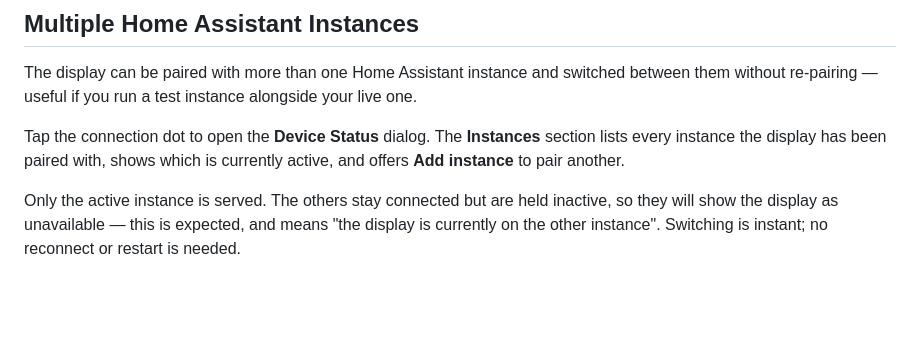
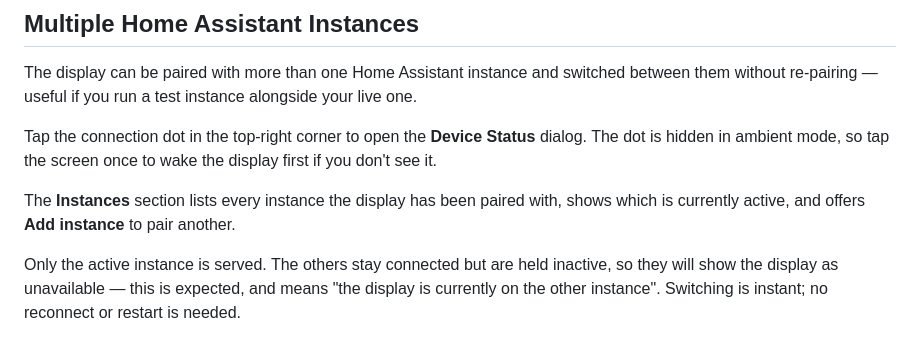
Before and after one commit to alec-pinson/ha-smart-display-app, a Markdown page: README.md, the part around the change. Drawn GitHub-style; blank space fills up the shorter version.

Commit message:
docs: note the connection dot is hidden in ambient mode
The dot is gated behind `if (!isAmbient)`, so the instructions as written
sent a user to look for something that isn't on screen.

Co-Authored-By: Claude Opus 4.8 <noreply@anthropic.com>

```diff
--- a/README.md
+++ b/README.md
@@ -73,9 +73,12 @@ The display can be paired with more than one Home Assistant instance and switche
 between them without re-pairing — useful if you run a test instance alongside your
 live one.
 
-Tap the connection dot to open the **Device Status** dialog. The **Instances**
-section lists every instance the display has been paired with, shows which is
-currently active, and offers **Add instance** to pair another.
+Tap the connection dot in the top-right corner to open the **Device Status**
+dialog. The dot is hidden in ambient mode, so tap the screen once to wake the
+display first if you don't see it.
+
+The **Instances** section lists every instance the display has been paired with,
+shows which is currently active, and offers **Add instance** to pair another.
 
 Only the active instance is served. The others stay connected but are held
 inactive, so they will show the display as unavailable — this is expected, and
```
